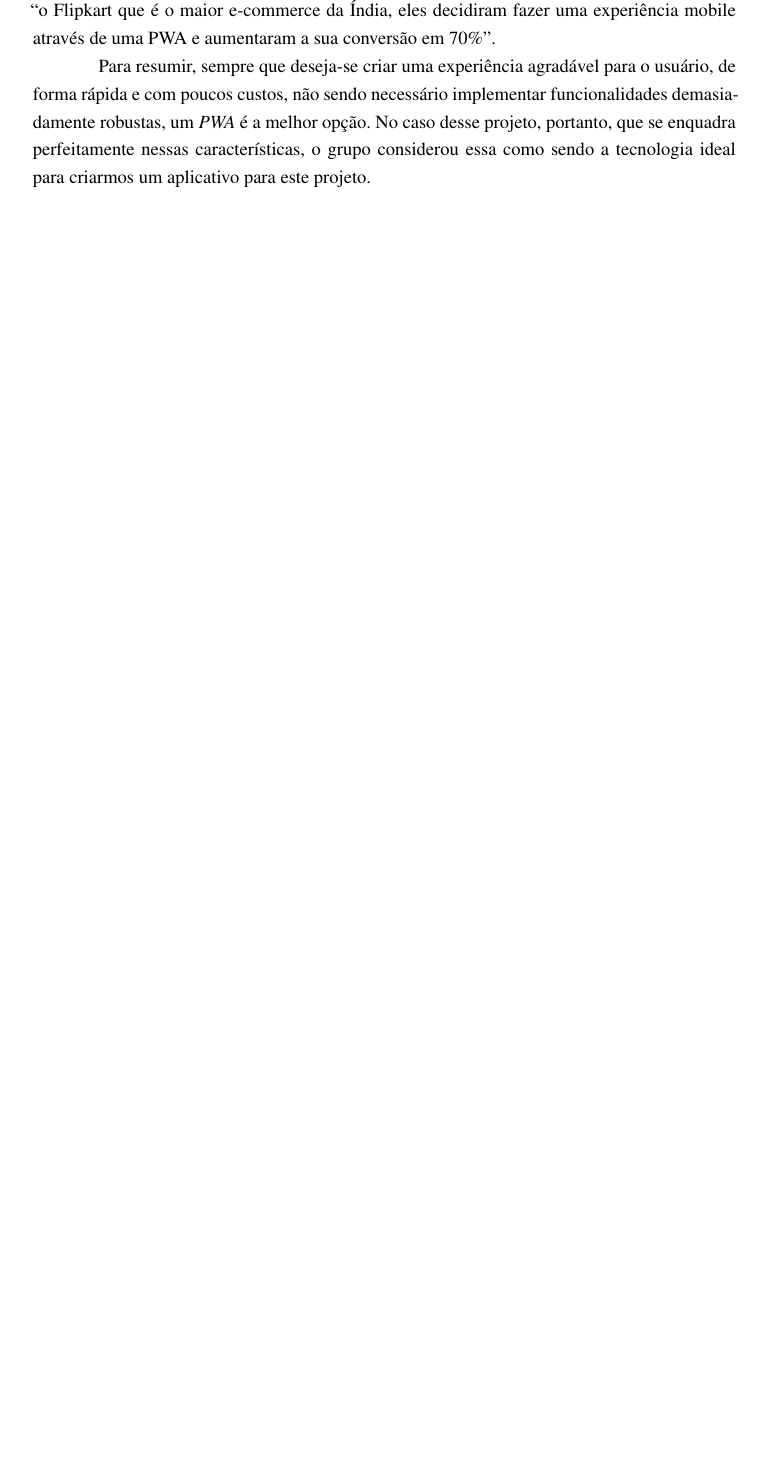
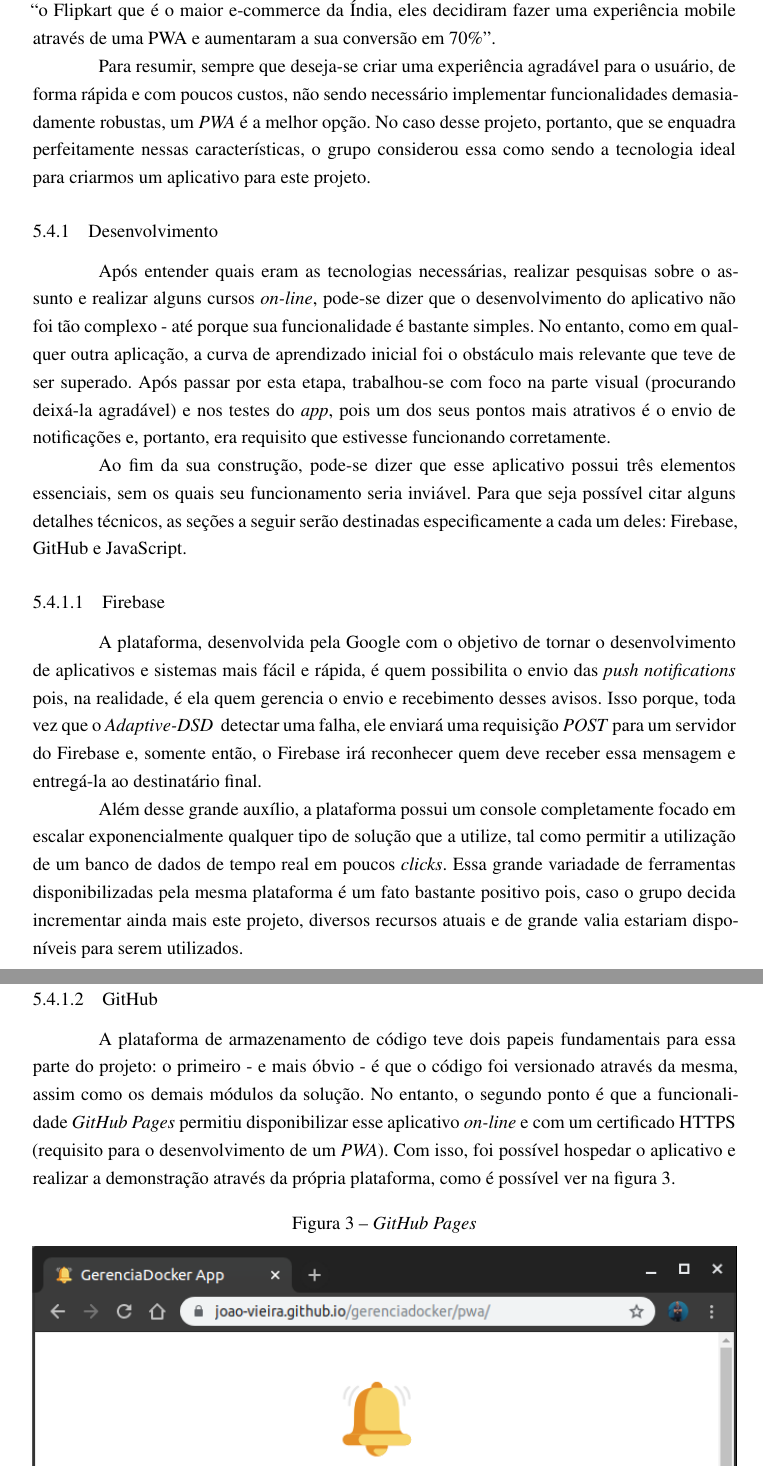
Before and after one commit to joaodos3v/gerenciadocker, a LaTeX thesis (docs/gerenciadocker.tex, which reads docs/content/textuais/descricao_implementacao.tex): part of page 14 of 16 before the commit and two parts of pages 14 and 15 of 18 after it, the two joined at a grey line, cut so that both start at the same text, the shorter picture padded with empty space. Compiled offline with pdfLaTeX.

Commit message:
[LaTeX] PWA v1.0 finalizada - podem haver incrementos (Seção 5.4)

```diff
--- a/docs/content/textuais/descricao_implementacao.tex
+++ b/docs/content/textuais/descricao_implementacao.tex
@@ -169,3 +169,26 @@
 Para resumir, sempre que deseja-se criar uma experiência agradável para o usuário, de forma rápida e com poucos custos, não sendo necessário implementar funcionalidades demasiadamente robustas, um \textit{PWA} é a melhor opção. No caso desse projeto, portanto, que se enquadra perfeitamente nessas características, o grupo considerou essa como sendo a tecnologia ideal para criarmos um aplicativo para este projeto.
 
 
+\subsection{Desenvolvimento}
+\label{subsec:desenvolvimento}
+
+Após entender quais eram as tecnologias necessárias, realizar pesquisas sobre o assunto e realizar alguns cursos \online{}, pode-se dizer que o desenvolvimento do aplicativo não foi tão complexo - até porque sua funcionalidade é bastante simples. No entanto, como em qualquer outra aplicação, a curva de aprendizado inicial foi o obstáculo mais relevante que teve de ser superado. Após passar por esta etapa, trabalhou-se com foco na parte visual (procurando deixá-la agradável) e nos testes do \textit{app}, pois um dos seus pontos mais atrativos é o envio de notificações e, portanto, era requisito que estivesse funcionando corretamente.
+
+Ao fim da sua construção, pode-se dizer que esse aplicativo possui três elementos essenciais, sem os quais seu funcionamento seria inviável. Para que seja possível citar alguns detalhes técnicos, as seções a seguir serão destinadas especificamente a cada um deles: Firebase, GitHub e JavaScript.
+
+\subsubsection{Firebase}
+\label{subsubsec:firebase}
+
+A plataforma, desenvolvida pela Google com o objetivo de tornar o desenvolvimento de aplicativos e sistemas mais fácil e rápida, é quem possibilita o envio das \textit{push notifications} pois, na realidade, é ela quem gerencia o envio e recebimento desses avisos. Isso porque, toda vez que o \adaptive{} detectar uma falha, ele enviará uma requisição \textit{POST} para um servidor do Firebase e, somente então, o Firebase irá reconhecer quem deve receber essa mensagem e entregá-la ao destinatário final.
+
+Além desse grande auxílio, a plataforma possui um console completamente focado em escalar exponencialmente qualquer tipo de solução que a utilize, tal como permitir a utilização de um banco de dados de tempo real em poucos \textit{clicks}. Essa grande variadade de ferramentas disponibilizadas pela mesma plataforma é um fato bastante positivo pois, caso o grupo decida incrementar ainda mais este projeto, diversos recursos atuais e de grande valia estariam disponíveis para serem utilizados.
+
+
+\subsubsection{GitHub}
+\label{subsubsec:github}
+
+A plataforma de armazenamento de código teve dois papeis fundamentais para essa parte do projeto: o primeiro - e mais óbvio - é que o código foi versionado através da mesma, assim como os demais módulos da solução. No entanto, o segundo ponto é que a funcionalidade \textit{GitHub Pages} permitiu disponibilizar esse aplicativo \online{} e com um certificado HTTPS (requisito para o desenvolvimento de um \textit{PWA}). Com isso, foi possível hospedar o aplicativo e realizar a demonstração através da própria plataforma, como é possível ver na figura \ref{fig:github_pages}.
+
+\begin{figure}[H]
+    \centering
+    \caption{\textit{GitHub Pages}}
@@ -172,3 +214,8 @@
+\end{python}
+\vspace*{1cm}
+
+
+
 \subsection{O Aplicativo}
 \label{subsec:o_aplicativo}
 
```
Also changed, not shown: docs/content/textuais/imagens/github_pages.png (added), docs/content/textuais/imagens/pwa.jpeg (added), docs/gerenciadocker.pdf, docs/content/textuais/descricao_implementacao.tex (26 more changed lines).
